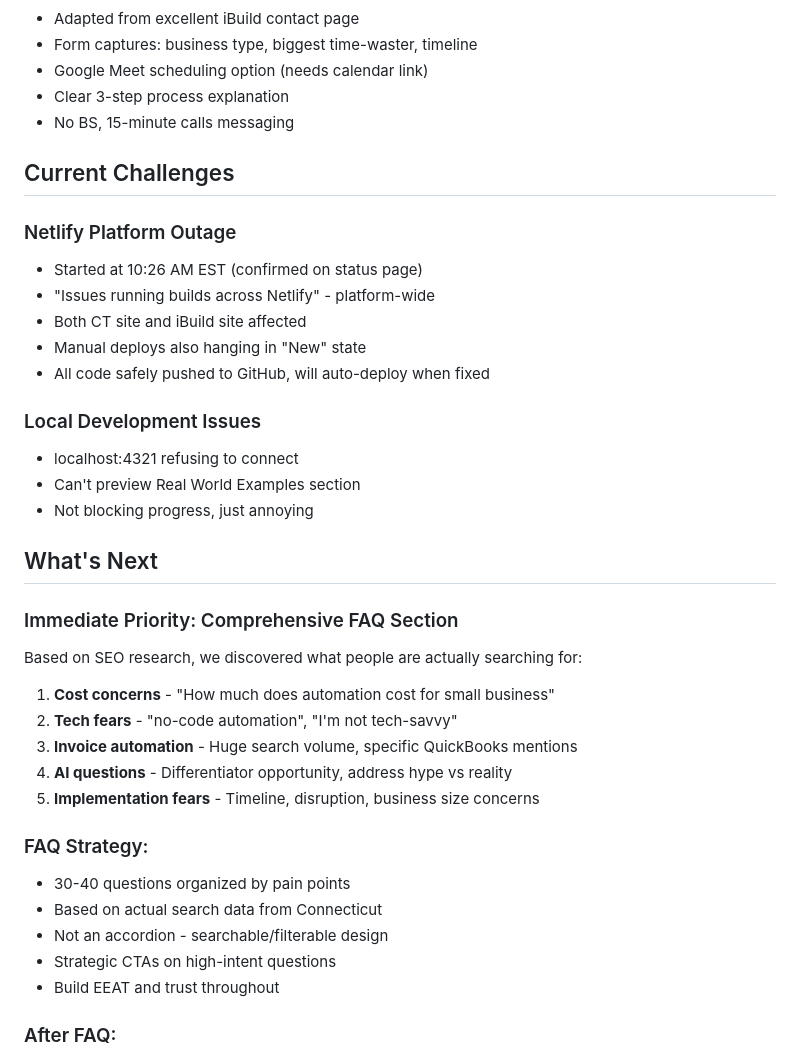
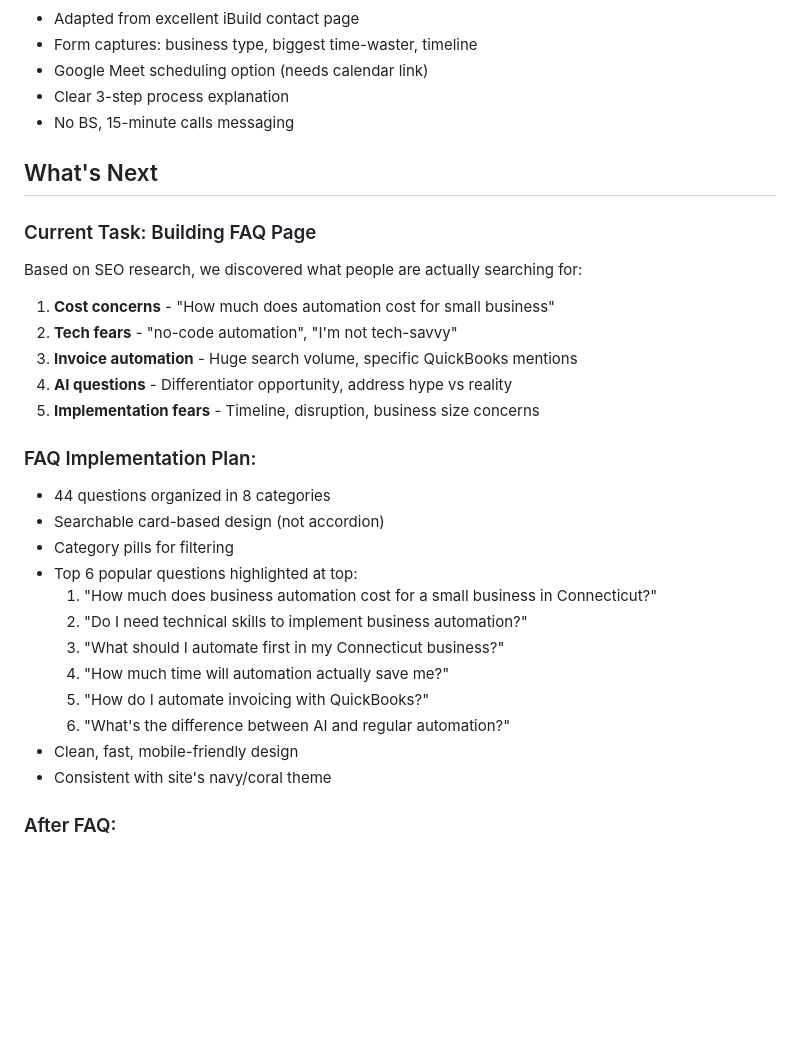
Before and after one commit to builtbytom/ct-automation-site-2, a Markdown page: PROJECT_STATUS.md, the part around one of its changes. Drawn GitHub-style; blank space fills up the shorter version.

Commit message:
Update project status with July 9 accomplishments and FAQ planning

```diff
--- a/PROJECT_STATUS.md
+++ b/PROJECT_STATUS.md
@@ -60,23 +89,9 @@
 - Clear 3-step process explanation
 - No BS, 15-minute calls messaging
 
-## Current Challenges
-
-### Netlify Platform Outage
-- Started at 10:26 AM EST (confirmed on status page)
-- "Issues running builds across Netlify" - platform-wide
-- Both CT site and iBuild site affected
-- Manual deploys also hanging in "New" state
-- All code safely pushed to GitHub, will auto-deploy when fixed
-
-### Local Development Issues
-- localhost:4321 refusing to connect
-- Can't preview Real World Examples section
-- Not blocking progress, just annoying
-
 ## What's Next
 
-### Immediate Priority: Comprehensive FAQ Section
+### Current Task: Building FAQ Page
 Based on SEO research, we discovered what people are actually searching for:
 1. **Cost concerns** - "How much does automation cost for small business"
 2. **Tech fears** - "no-code automation", "I'm not tech-savvy"
@@ -84,12 +99,19 @@ Based on SEO research, we discovered what people are actually searching for:
 4. **AI questions** - Differentiator opportunity, address hype vs reality
 5. **Implementation fears** - Timeline, disruption, business size concerns
 
-### FAQ Strategy:
-- 30-40 questions organized by pain points
-- Based on actual search data from Connecticut
-- Not an accordion - searchable/filterable design
-- Strategic CTAs on high-intent questions
-- Build EEAT and trust throughout
+### FAQ Implementation Plan:
+- 44 questions organized in 8 categories
+- Searchable card-based design (not accordion)
+- Category pills for filtering
+- Top 6 popular questions highlighted at top:
+  1. "How much does business automation cost for a small business in Connecticut?"
+  2. "Do I need technical skills to implement business automation?"
+  3. "What should I automate first in my Connecticut business?"
+  4. "How much time will automation actually save me?"
+  5. "How do I automate invoicing with QuickBooks?"
+  6. "What's the difference between AI and regular automation?"
+- Clean, fast, mobile-friendly design
+- Consistent with site's navy/coral theme
 
 ### After FAQ:
 1. AI & Automation educational page
```
Also changed, not shown: other parts of PROJECT_STATUS.md (+32 -3 lines).
